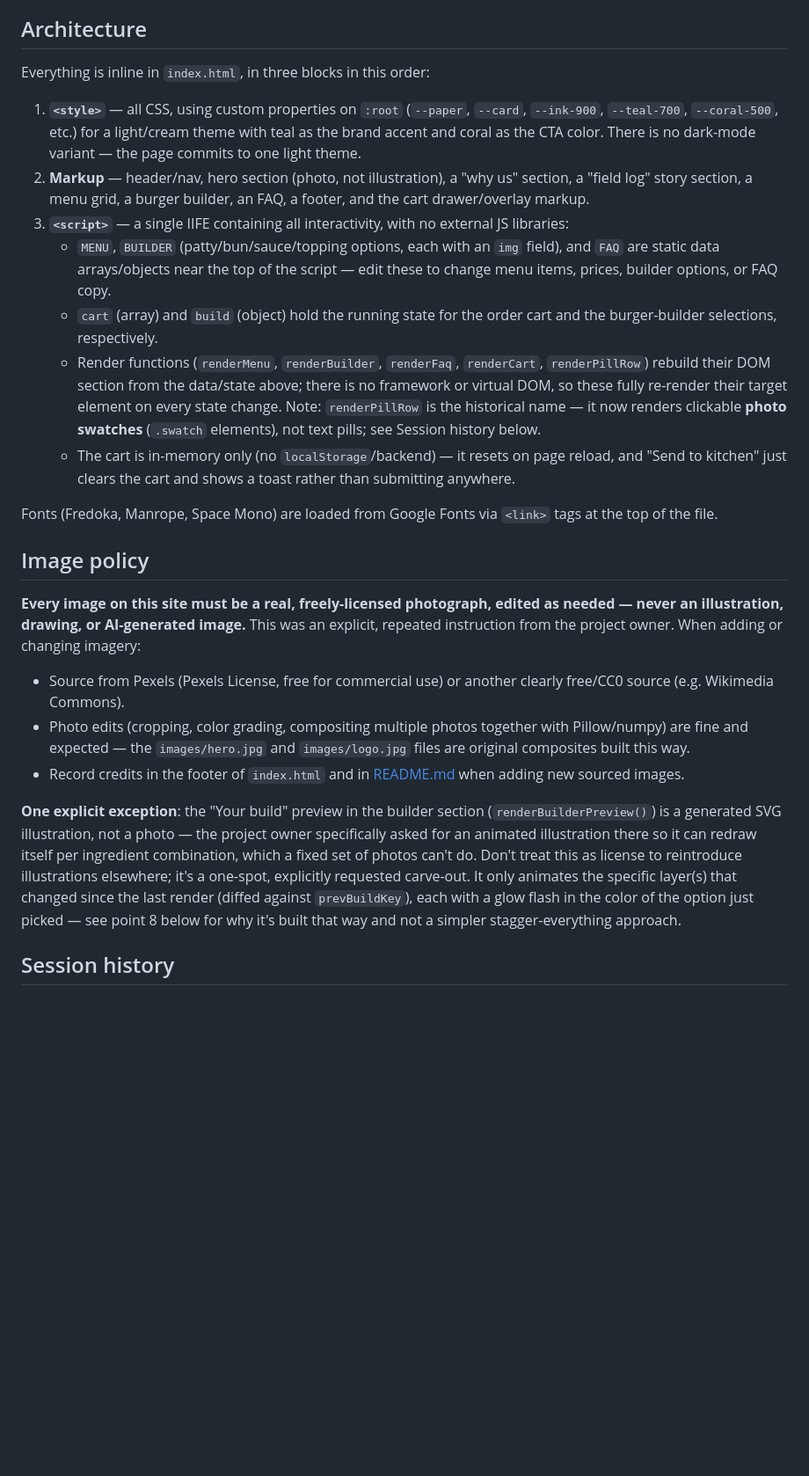
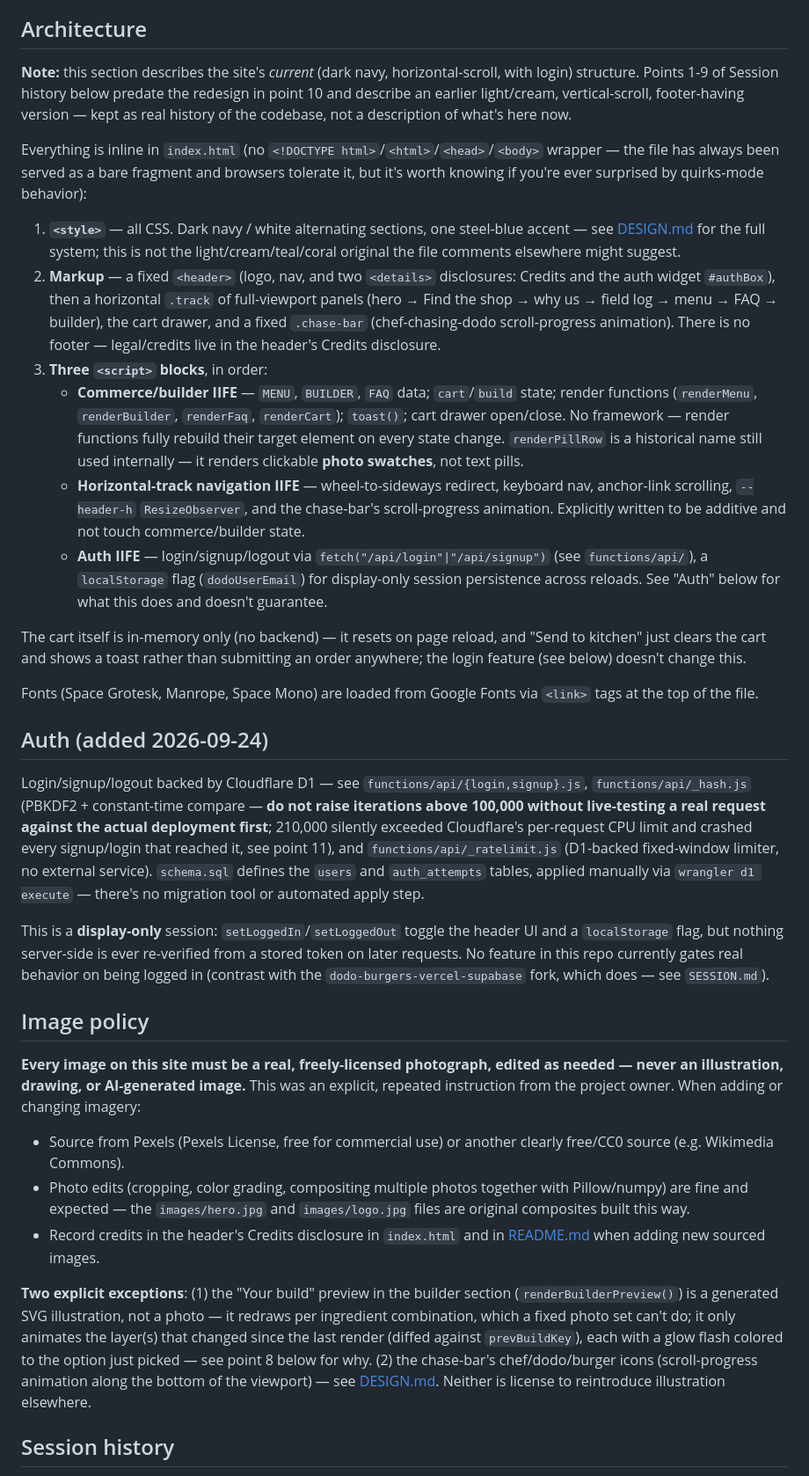
Before and after one commit to ElroyQQ/dodo_burgers_POC, a Markdown page: dodo-burgers/CLAUDE.md, the part around one of its changes. Shown at 88% size. Rendered like a GitHub page; blank space fills up the shorter version.

Commit message:
Reconcile CLAUDE.md with the actual current site (#5)
Architecture, Image policy, and Session history were still a
verbatim copy of the pre-redesign, pre-login-feature version of this
site (light/cream, vertical scroll, footer, no auth). Rewrote
Architecture and Image policy to match reality (dark navy,
horizontal-scroll, 3 script blocks, Cloudflare D1 auth), added a new
"Auth" section documenting the login feature and the PBKDF2 CPU-limit
incident, and appended history points 10-12 for everything since the
redesign, clearly separated from the untouched pre-redesign history.

Co-authored-by: Evon Sim <evon@Evons-MacBook-Air.local>
Co-authored-by: Claude Sonnet 5 <noreply@anthropic.com>

```diff
--- a/dodo-burgers/CLAUDE.md
+++ b/dodo-burgers/CLAUDE.md
@@ -12,26 +12,35 @@ Open `index.html` directly in a browser (double-click it, or `open index.html` o
 
 ## Architecture
 
-Everything is inline in `index.html`, in three blocks in this order:
+**Note:** this section describes the site's *current* (dark navy, horizontal-scroll, with login) structure. Points 1-9 of Session history below predate the redesign in point 10 and describe an earlier light/cream, vertical-scroll, footer-having version — kept as real history of the codebase, not a description of what's here now.
 
-1. **`<style>`** — all CSS, using custom properties on `:root` (`--paper`, `--card`, `--ink-900`, `--teal-700`, `--coral-500`, etc.) for a light/cream theme with teal as the brand accent and coral as the CTA color. There is no dark-mode variant — the page commits to one light theme.
-2. **Markup** — header/nav, hero section (photo, not illustration), a "why us" section, a "field log" story section, a menu grid, a burger builder, an FAQ, a footer, and the cart drawer/overlay markup.
-3. **`<script>`** — a single IIFE containing all interactivity, with no external JS libraries:
-   - `MENU`, `BUILDER` (patty/bun/sauce/topping options, each with an `img` field), and `FAQ` are static data arrays/objects near the top of the script — edit these to change menu items, prices, builder options, or FAQ copy.
-   - `cart` (array) and `build` (object) hold the running state for the order cart and the burger-builder selections, respectively.
-   - Render functions (`renderMenu`, `renderBuilder`, `renderFaq`, `renderCart`, `renderPillRow`) rebuild their DOM section from the data/state above; there is no framework or virtual DOM, so these fully re-render their target element on every state change. Note: `renderPillRow` is the historical name — it now renders clickable **photo swatches** (`.swatch` elements), not text pills; see Session history below.
-   - The cart is in-memory only (no `localStorage`/backend) — it resets on page reload, and "Send to kitchen" just clears the cart and shows a toast rather than submitting anywhere.
+Everything is inline in `index.html` (no `<!DOCTYPE html>`/`<html>`/`<head>`/`<body>` wrapper — the file has always been served as a bare fragment and browsers tolerate it, but it's worth knowing if you're ever surprised by quirks-mode behavior):
 
-Fonts (Fredoka, Manrope, Space Mono) are loaded from Google Fonts via `<link>` tags at the top of the file.
+1. **`<style>`** — all CSS. Dark navy / white alternating sections, one steel-blue accent — see [DESIGN.md](DESIGN.md) for the full system; this is not the light/cream/teal/coral original the file comments elsewhere might suggest.
+2. **Markup** — a fixed `<header>` (logo, nav, and two `<details>` disclosures: Credits and the auth widget `#authBox`), then a horizontal `.track` of full-viewport panels (hero → Find the shop → why us → field log → menu → FAQ → builder), the cart drawer, and a fixed `.chase-bar` (chef-chasing-dodo scroll-progress animation). There is no footer — legal/credits live in the header's Credits disclosure.
+3. **Three `<script>` blocks**, in order:
+   - **Commerce/builder IIFE** — `MENU`, `BUILDER`, `FAQ` data; `cart`/`build` state; render functions (`renderMenu`, `renderBuilder`, `renderFaq`, `renderCart`); `toast()`; cart drawer open/close. No framework — render functions fully rebuild their target element on every state change. `renderPillRow` is a historical name still used internally — it renders clickable **photo swatches**, not text pills.
+   - **Horizontal-track navigation IIFE** — wheel-to-sideways redirect, keyboard nav, anchor-link scrolling, `--header-h` `ResizeObserver`, and the chase-bar's scroll-progress animation. Explicitly written to be additive and not touch commerce/builder state.
+   - **Auth IIFE** — login/signup/logout via `fetch("/api/login"|"/api/signup")` (see `functions/api/`), a `localStorage` flag (`dodoUserEmail`) for display-only session persistence across reloads. See "Auth" below for what this does and doesn't guarantee.
+
+The cart itself is in-memory only (no backend) — it resets on page reload, and "Send to kitchen" just clears the cart and shows a toast rather than submitting an order anywhere; the login feature (see below) doesn't change this.
+
+Fonts (Space Grotesk, Manrope, Space Mono) are loaded from Google Fonts via `<link>` tags at the top of the file.
+
+## Auth (added 2026-09-24)
+
+Login/signup/logout backed by Cloudflare D1 — see `functions/api/{login,signup}.js`, `functions/api/_hash.js` (PBKDF2 + constant-time compare — **do not raise iterations above 100,000 without live-testing a real request against the actual deployment first**; 210,000 silently exceeded Cloudflare's per-request CPU limit and crashed every signup/login that reached it, see point 11), and `functions/api/_ratelimit.js` (D1-backed fixed-window limiter, no external service). `schema.sql` defines the `users` and `auth_attempts` tables, applied manually via `wrangler d1 execute` — there's no migration tool or automated apply step.
+
+This is a **display-only** session: `setLoggedIn`/`setLoggedOut` toggle the header UI and a `localStorage` flag, but nothing server-side is ever re-verified from a stored token on later requests. No feature in this repo currently gates real behavior on being logged in (contrast with the `dodo-burgers-vercel-supabase` fork, which does — see `SESSION.md`).
 
 ## Image policy
 
 **Every image on this site must be a real, freely-licensed photograph, edited as needed — never an illustration, drawing, or AI-generated image.** This was an explicit, repeated instruction from the project owner. When adding or changing imagery:
 - Source from Pexels (Pexels License, free for commercial use) or another clearly free/CC0 source (e.g. Wikimedia Commons).
 - Photo edits (cropping, color grading, compositing multiple photos together with Pillow/numpy) are fine and expected — the `images/hero.jpg` and `images/logo.jpg` files are original composites built this way.
-- Record credits in the footer of `index.html` and in [README.md](README.md#image-credits) when adding new sourced images.
+- Record credits in the header's Credits disclosure in `index.html` and in [README.md](README.md#image-credits) when adding new sourced images.
 
-**One explicit exception**: the "Your build" preview in the builder section (`renderBuilderPreview()`) is a generated SVG illustration, not a photo — the project owner specifically asked for an animated illustration there so it can redraw itself per ingredient combination, which a fixed set of photos can't do. Don't treat this as license to reintroduce illustrations elsewhere; it's a one-spot, explicitly requested carve-out. It only animates the specific layer(s) that changed since the last render (diffed against `prevBuildKey`), each with a glow flash in the color of the option just picked — see point 8 below for why it's built that way and not a simpler stagger-everything approach.
+**Two explicit exceptions**: (1) the "Your build" preview in the builder section (`renderBuilderPreview()`) is a generated SVG illustration, not a photo — it redraws per ingredient combination, which a fixed photo set can't do; it only animates the layer(s) that changed since the last render (diffed against `prevBuildKey`), each with a glow flash colored to the option just picked — see point 8 below for why. (2) the chase-bar's chef/dodo/burger icons (scroll-progress animation along the bottom of the viewport) — see [DESIGN.md](DESIGN.md#signature-component-the-chase-bar). Neither is license to reintroduce illustration elsewhere.
 
 ## Session history
 
```
Also changed, not shown: other parts of dodo-burgers/CLAUDE.md (+7 -1 lines).
